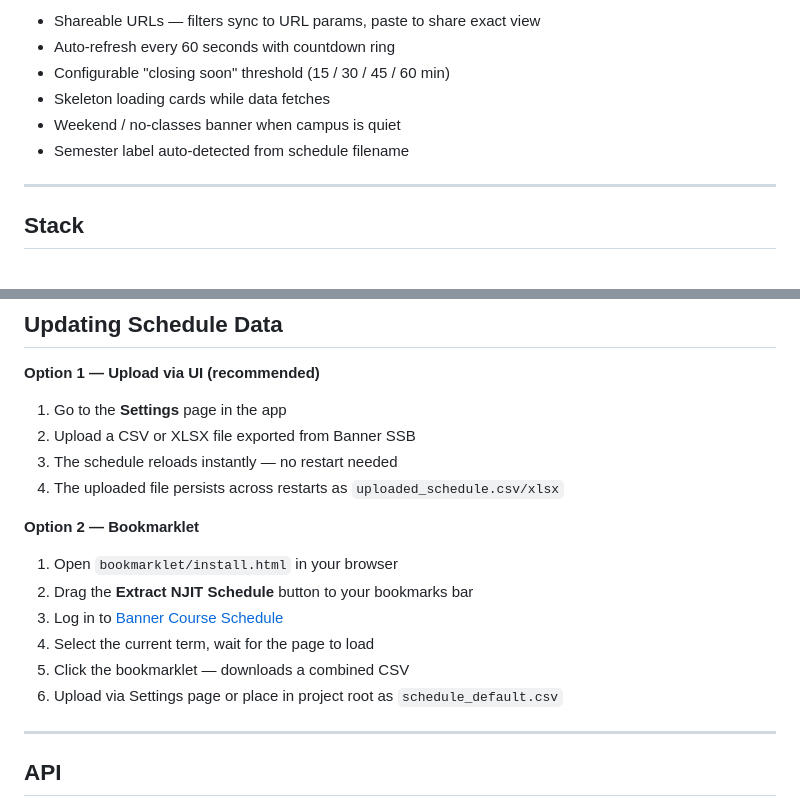
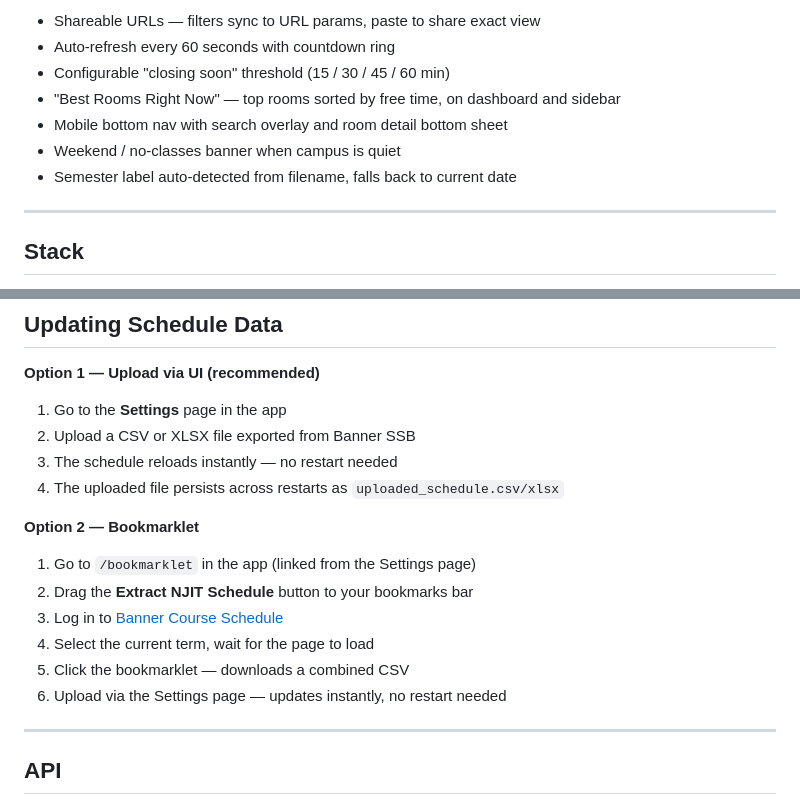
Before and after one commit to shawngeorgie06/Room-Finder, a Markdown page: README.md, 2 parts joined by grey strips. GitHub-like rendering.

Commit message:
docs: update README for bookmarklet route and new features
- Fix bookmarklet instructions to reference /bookmarklet route
- Add Best Rooms Right Now and mobile nav to features list
- Update semester label note (now infers from date as fallback)

Co-Authored-By: Claude Sonnet 4.6 <noreply@anthropic.com>

```diff
--- a/README.md
+++ b/README.md
@@ -31,9 +31,10 @@ Live at: [https://room-finder.onrender.com](https://room-finder.onrender.com) *(
 - Shareable URLs — filters sync to URL params, paste to share exact view
 - Auto-refresh every 60 seconds with countdown ring
 - Configurable "closing soon" threshold (15 / 30 / 45 / 60 min)
-- Skeleton loading cards while data fetches
+- "Best Rooms Right Now" — top rooms sorted by free time, on dashboard and sidebar
+- Mobile bottom nav with search overlay and room detail bottom sheet
 - Weekend / no-classes banner when campus is quiet
-- Semester label auto-detected from schedule filename
+- Semester label auto-detected from filename, falls back to current date
 
 ---
 
@@ -69,12 +70,12 @@ On first run the app loads `schedule_default.csv` from the project root. Upload
 
 **Option 2 — Bookmarklet**
 
-1. Open `bookmarklet/install.html` in your browser
+1. Go to `/bookmarklet` in the app (linked from the Settings page)
 2. Drag the **Extract NJIT Schedule** button to your bookmarks bar
 3. Log in to [Banner Course Schedule](https://generalssb-prod.ec.njit.edu/BannerExtensibility/customPage/page/stuRegCrseSched)
 4. Select the current term, wait for the page to load
 5. Click the bookmarklet — downloads a combined CSV
-6. Upload via Settings page or place in project root as `schedule_default.csv`
+6. Upload via the Settings page — updates instantly, no restart needed
 
 ---
 
```
